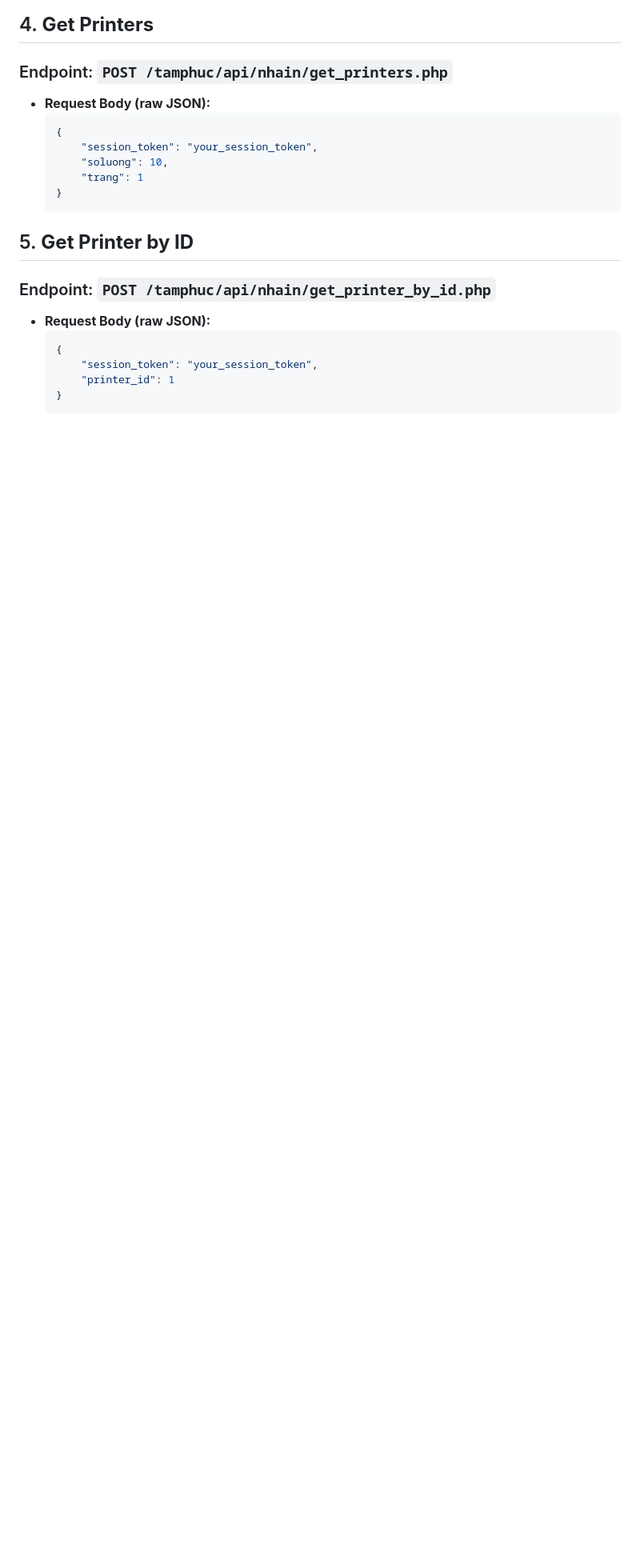
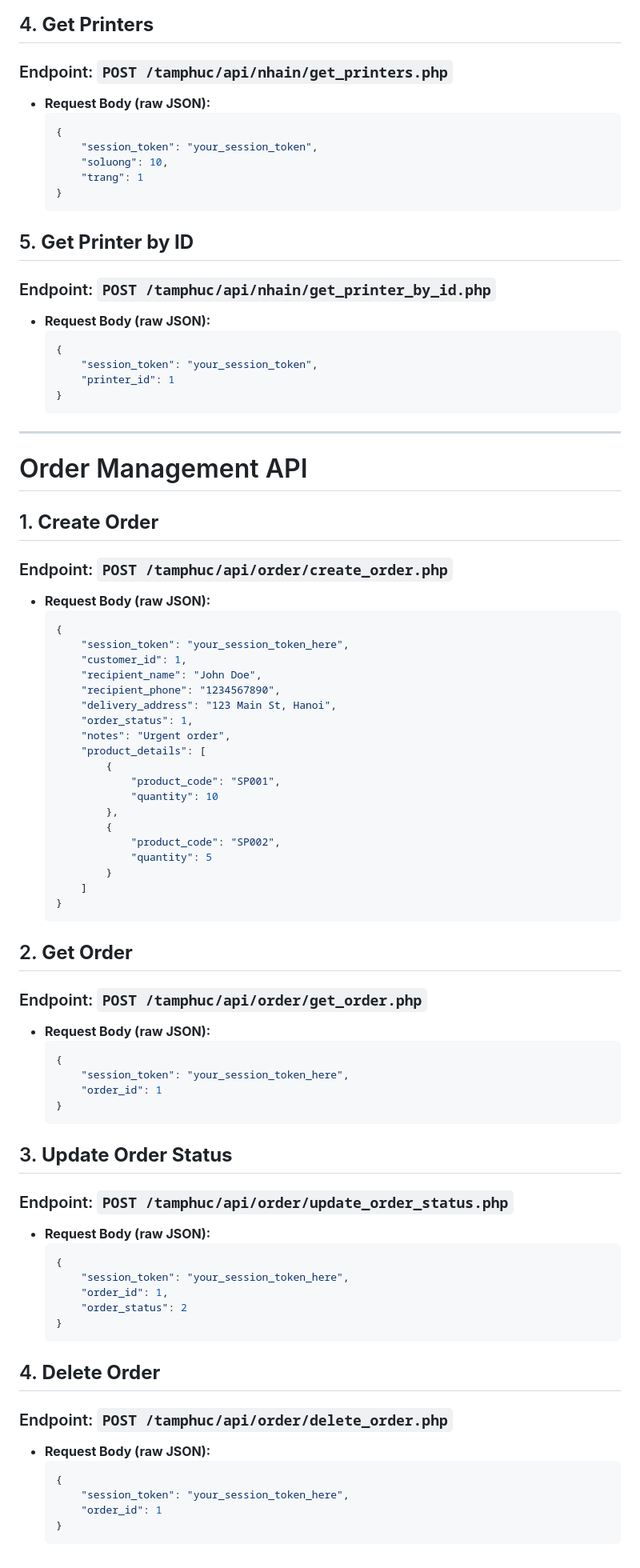
Before and after one commit to firetofficial/Backend-API-Print-Shop, a Markdown page: README.md, the part around the change. Shown: that part at 80% size. Drawn GitHub-style; blank space fills up the shorter version.

Commit message:
update api oder

````diff
--- a/README.md
+++ b/README.md
@@ -241,3 +241,62 @@ a
         "printer_id": 1
     }
     ```
+---
+
+# Order Management API
+
+## 1. **Create Order**
+### Endpoint: `POST /tamphuc/api/order/create_order.php`
+- **Request Body (raw JSON):**
+    ```json
+    {
+        "session_token": "your_session_token_here",
+        "customer_id": 1,
+        "recipient_name": "John Doe",
+        "recipient_phone": "1234567890",
+        "delivery_address": "123 Main St, Hanoi",
+        "order_status": 1,
+        "notes": "Urgent order",
+        "product_details": [
+            {
+                "product_code": "SP001",
+                "quantity": 10
+            },
+            {
+                "product_code": "SP002",
+                "quantity": 5
+            }
+        ]
+    }
+    ```
+
+## 2. **Get Order**
+### Endpoint: `POST /tamphuc/api/order/get_order.php`
+- **Request Body (raw JSON):**
+    ```json
+    {
+        "session_token": "your_session_token_here",
+        "order_id": 1
+    }
+    ```
+
+## 3. **Update Order Status**
+### Endpoint: `POST /tamphuc/api/order/update_order_status.php`
+- **Request Body (raw JSON):**
+    ```json
+    {
+        "session_token": "your_session_token_here",
+        "order_id": 1,
+        "order_status": 2
+    }
+    ```
+
+## 4. **Delete Order**
+### Endpoint: `POST /tamphuc/api/order/delete_order.php`
+- **Request Body (raw JSON):**
+    ```json
+    {
+        "session_token": "your_session_token_here",
+        "order_id": 1
+    }
+    ```
````
